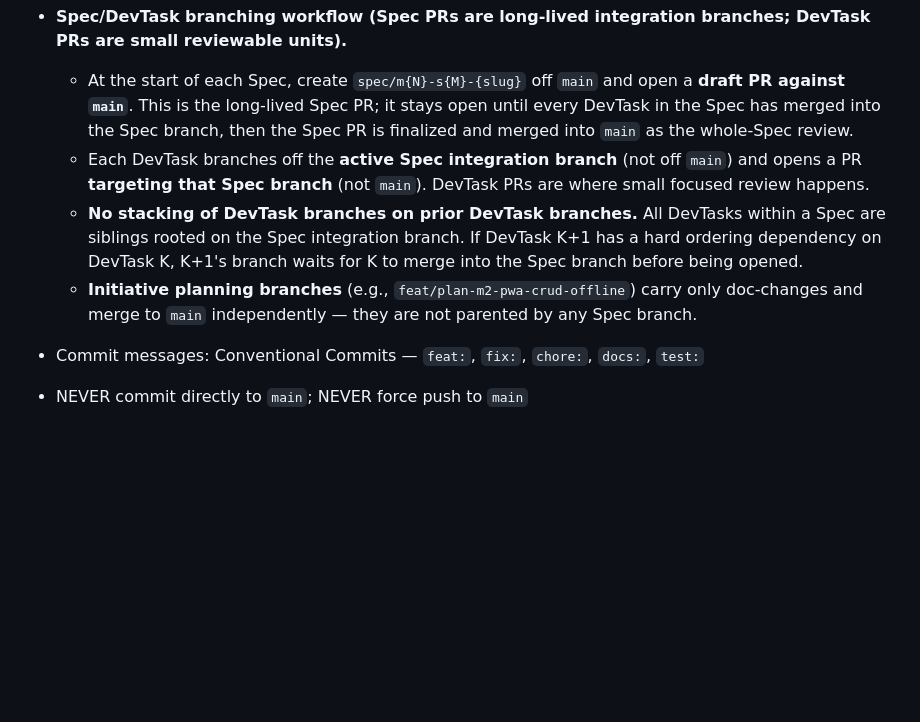
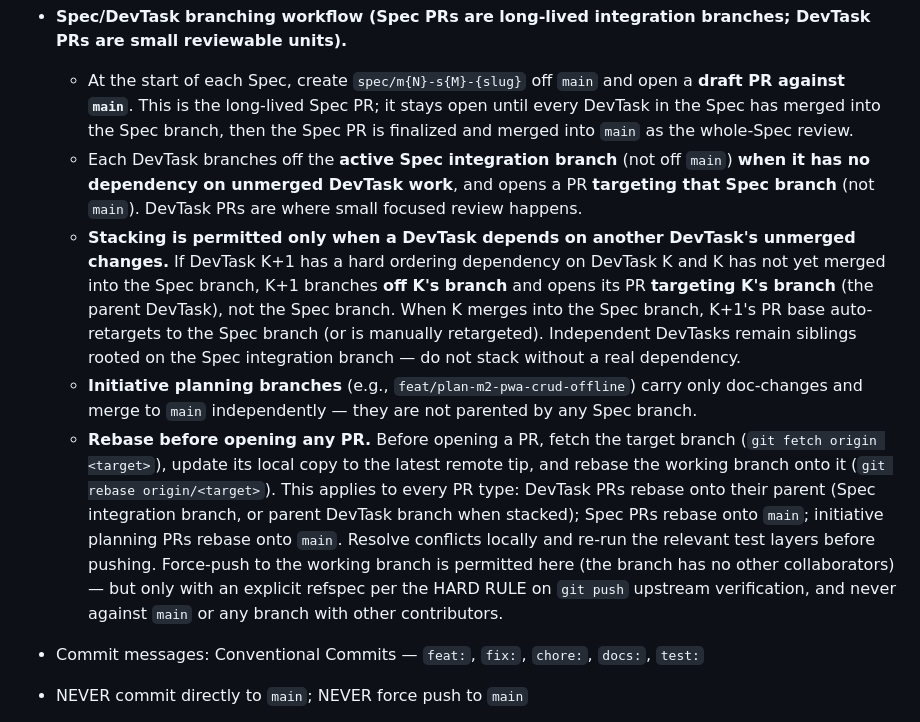
Before and after one commit to jonpham/PSYKL-System, a Markdown page: AGENTS.md, the part around the change. Rendered like a GitHub page; blank space fills up the shorter version.

Commit message:
docs(agents): allow stacked DevTask branches on dependencies + require rebase before PR
- Permit DevTask stacking when K+1 depends on K's unmerged changes; dependent DevTask branches off and targets parent DevTask branch, retargets when parent merges. Independent DevTasks remain siblings on the Spec integration branch.
- Add rebase-before-PR rule: fetch + rebase onto latest target tip before opening any PR; resolve conflicts and re-run relevant test layers; force-push to working branch permitted (single-contributor) under the explicit-refspec guardrail.

```diff
--- a/AGENTS.md
+++ b/AGENTS.md
@@ -278,9 +278,10 @@ Docs live in `docs/`:
   - Initiative planning branch: `feat/plan-{initiative-slug}` (e.g., `feat/plan-m2-pwa-crud-offline`); doc-changes only.
 - **Spec/DevTask branching workflow (Spec PRs are long-lived integration branches; DevTask PRs are small reviewable units).**
   - At the start of each Spec, create `spec/m{N}-s{M}-{slug}` off `main` and open a **draft PR against `main`**. This is the long-lived Spec PR; it stays open until every DevTask in the Spec has merged into the Spec branch, then the Spec PR is finalized and merged into `main` as the whole-Spec review.
-  - Each DevTask branches off the **active Spec integration branch** (not off `main`) and opens a PR **targeting that Spec branch** (not `main`). DevTask PRs are where small focused review happens.
-  - **No stacking of DevTask branches on prior DevTask branches.** All DevTasks within a Spec are siblings rooted on the Spec integration branch. If DevTask K+1 has a hard ordering dependency on DevTask K, K+1's branch waits for K to merge into the Spec branch before being opened.
+  - Each DevTask branches off the **active Spec integration branch** (not off `main`) **when it has no dependency on unmerged DevTask work**, and opens a PR **targeting that Spec branch** (not `main`). DevTask PRs are where small focused review happens.
+  - **Stacking is permitted only when a DevTask depends on another DevTask's unmerged changes.** If DevTask K+1 has a hard ordering dependency on DevTask K and K has not yet merged into the Spec branch, K+1 branches **off K's branch** and opens its PR **targeting K's branch** (the parent DevTask), not the Spec branch. When K merges into the Spec branch, K+1's PR base auto-retargets to the Spec branch (or is manually retargeted). Independent DevTasks remain siblings rooted on the Spec integration branch — do not stack without a real dependency.
   - **Initiative planning branches** (e.g., `feat/plan-m2-pwa-crud-offline`) carry only doc-changes and merge to `main` independently — they are not parented by any Spec branch.
+  - **Rebase before opening any PR.** Before opening a PR, fetch the target branch (`git fetch origin <target>`), update its local copy to the latest remote tip, and rebase the working branch onto it (`git rebase origin/<target>`). This applies to every PR type: DevTask PRs rebase onto their parent (Spec integration branch, or parent DevTask branch when stacked); Spec PRs rebase onto `main`; initiative planning PRs rebase onto `main`. Resolve conflicts locally and re-run the relevant test layers before pushing. Force-push to the working branch is permitted here (the branch has no other collaborators) — but only with an explicit refspec per the HARD RULE on `git push` upstream verification, and never against `main` or any branch with other contributors.
 - Commit messages: Conventional Commits — `feat:`, `fix:`, `chore:`, `docs:`, `test:`
 - NEVER commit directly to `main`; NEVER force push to `main`
 - **HARD RULE: never merge any Pull Request without explicit user approval in the current session.** This applies to every Pull Request type, including DevTask Pull Requests into Spec integration branches, Spec integration Pull Requests into `main`, documentation Pull Requests, and cleanup Pull Requests. Commands such as `gh pr merge`, GitHub connector merge actions, and local merge-then-push workflows are forbidden unless the user has explicitly approved that specific merge.
```
